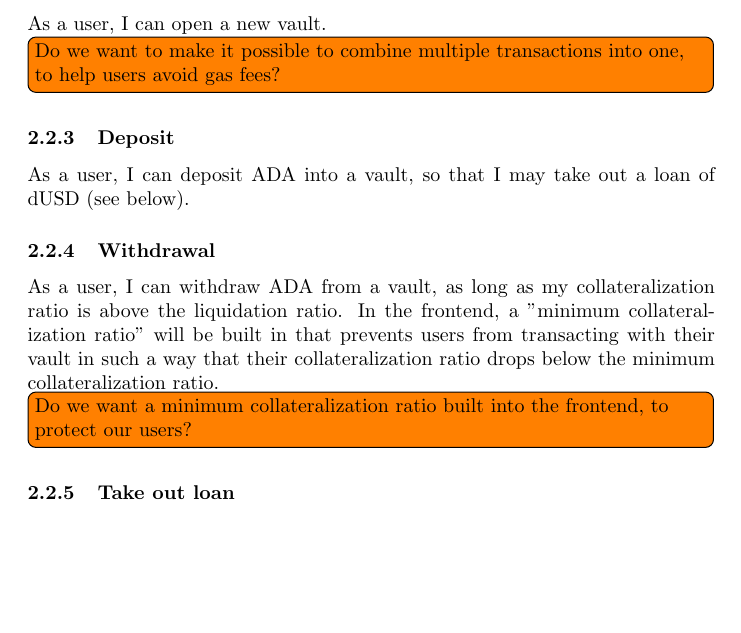
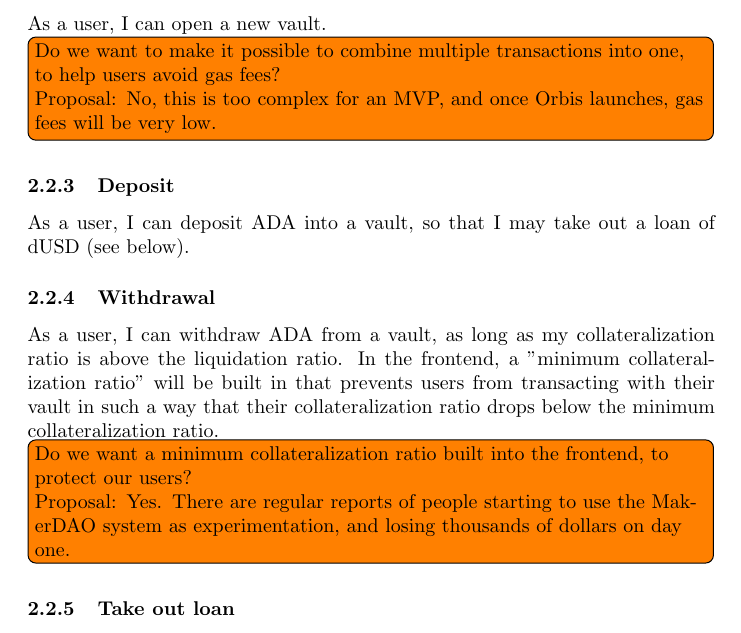
Before and after one commit to ArdanaLabs/hello-cardano-template, a LaTeX document (docs/test-plan.tex): part of page 2 of 7, cut so that both start at the same text, the shorter picture padded with empty space. Compiled offline with pdfLaTeX.

Commit message:
Added proposals to some todos

```diff
--- a/docs/test-plan.tex
+++ b/docs/test-plan.tex
@@ -119,7 +119,9 @@ As a user, I can collect information on my vaults, i.e. the vaults I created.
 As a user, I can open a new vault.
 
 \todo{Do we want to make it possible to combine multiple transactions into one,
-to help users avoid gas fees?}
+to help users avoid gas fees? \\
+Proposal: No, this is too complex for an MVP, and once Orbis launches, gas fees
+will be very low.}
 
 \subsubsection{Deposit}
 
@@ -135,7 +137,9 @@ prevents users from transacting with their vault in such a way that their
 collateralization ratio drops below the minimum collateralization ratio.
 
 \todo{Do we want a minimum collateralization ratio built into the frontend, to
-protect our users?}
+protect our users? \\
+Proposal: Yes. There are regular reports of people starting to use the MakerDAO
+system as experimentation, and losing thousands of dollars on day one.}
 
 \subsubsection{Take out loan}
 
```
